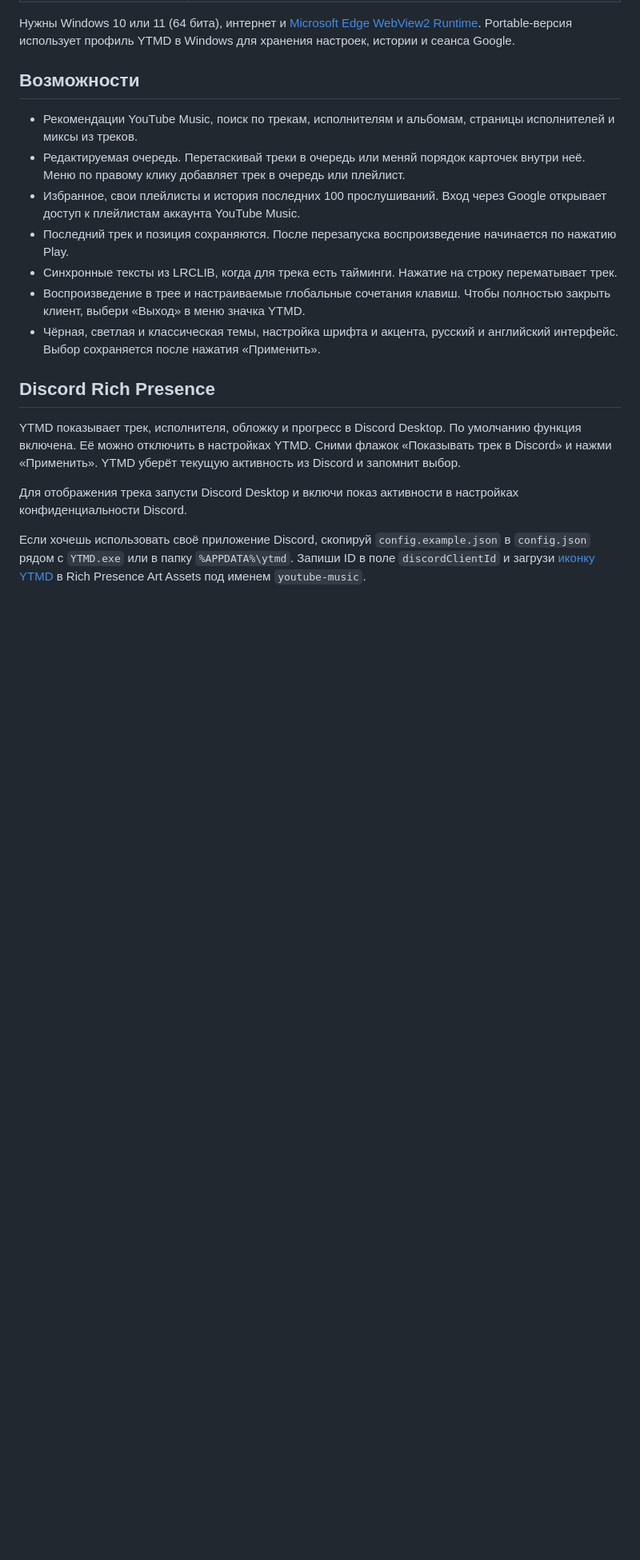
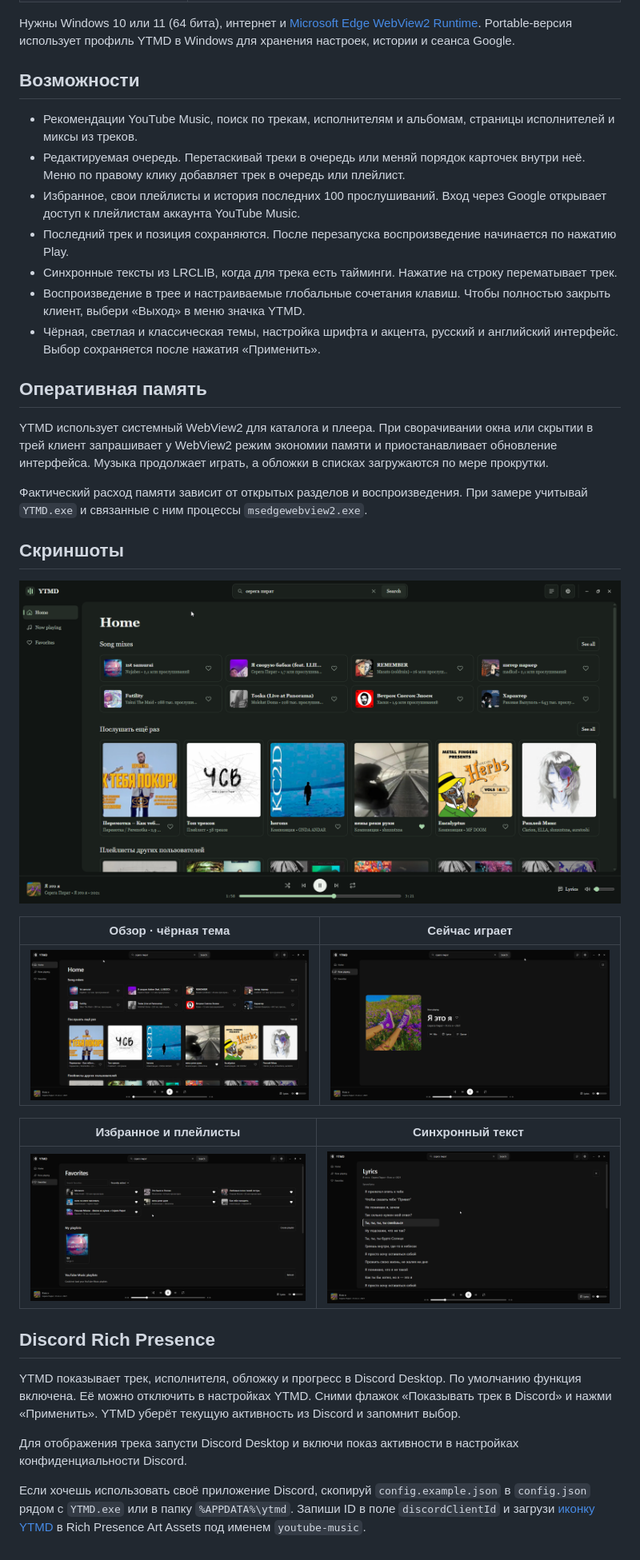
Before and after one commit to Phantisk/YouTube-Music-Rust, a Markdown page: README.md, the part around the change. Shown at 80% size. Drawn GitHub-style; pictures changed too: assets/screenshots/favorites.png (added), assets/screenshots/home-black.png (added), assets/screenshots/home-classic.png (added); blank space fills up the shorter version.

Commit message:
Add memory usage notes and YTMD screenshots

```diff
--- a/README.md
+++ b/README.md
@@ -23,6 +23,24 @@
 - Воспроизведение в трее и настраиваемые глобальные сочетания клавиш. Чтобы полностью закрыть клиент, выбери «Выход» в меню значка YTMD.
 - Чёрная, светлая и классическая темы, настройка шрифта и акцента, русский и английский интерфейс. Выбор сохраняется после нажатия «Применить».
 
+## Оперативная память
+
+YTMD использует системный WebView2 для каталога и плеера. При сворачивании окна или скрытии в трей клиент запрашивает у WebView2 режим экономии памяти и приостанавливает обновление интерфейса. Музыка продолжает играть, а обложки в списках загружаются по мере прокрутки.
+
+Фактический расход памяти зависит от открытых разделов и воспроизведения. При замере учитывай `YTMD.exe` и связанные с ним процессы `msedgewebview2.exe`.
+
+## Скриншоты
+
+![Обзор с миксами и рекомендациями в классической теме](assets/screenshots/home-classic.png)
+
+| Обзор · чёрная тема | Сейчас играет |
+| --- | --- |
+| [![Обзор в чёрной теме](assets/screenshots/home-black.png)](assets/screenshots/home-black.png) | [![Экран «Сейчас играет»](assets/screenshots/now-playing.png)](assets/screenshots/now-playing.png) |
+
+| Избранное и плейлисты | Синхронный текст |
+| --- | --- |
+| [![Избранное и свои плейлисты](assets/screenshots/favorites.png)](assets/screenshots/favorites.png) | [![Синхронный текст с выделением текущей строки](assets/screenshots/synced-lyrics.png)](assets/screenshots/synced-lyrics.png) |
+
 ## Discord Rich Presence
 
 YTMD показывает трек, исполнителя, обложку и прогресс в Discord Desktop. По умолчанию функция включена. Её можно отключить в настройках YTMD. Сними флажок «Показывать трек в Discord» и нажми «Применить». YTMD уберёт текущую активность из Discord и запомнит выбор.
```
